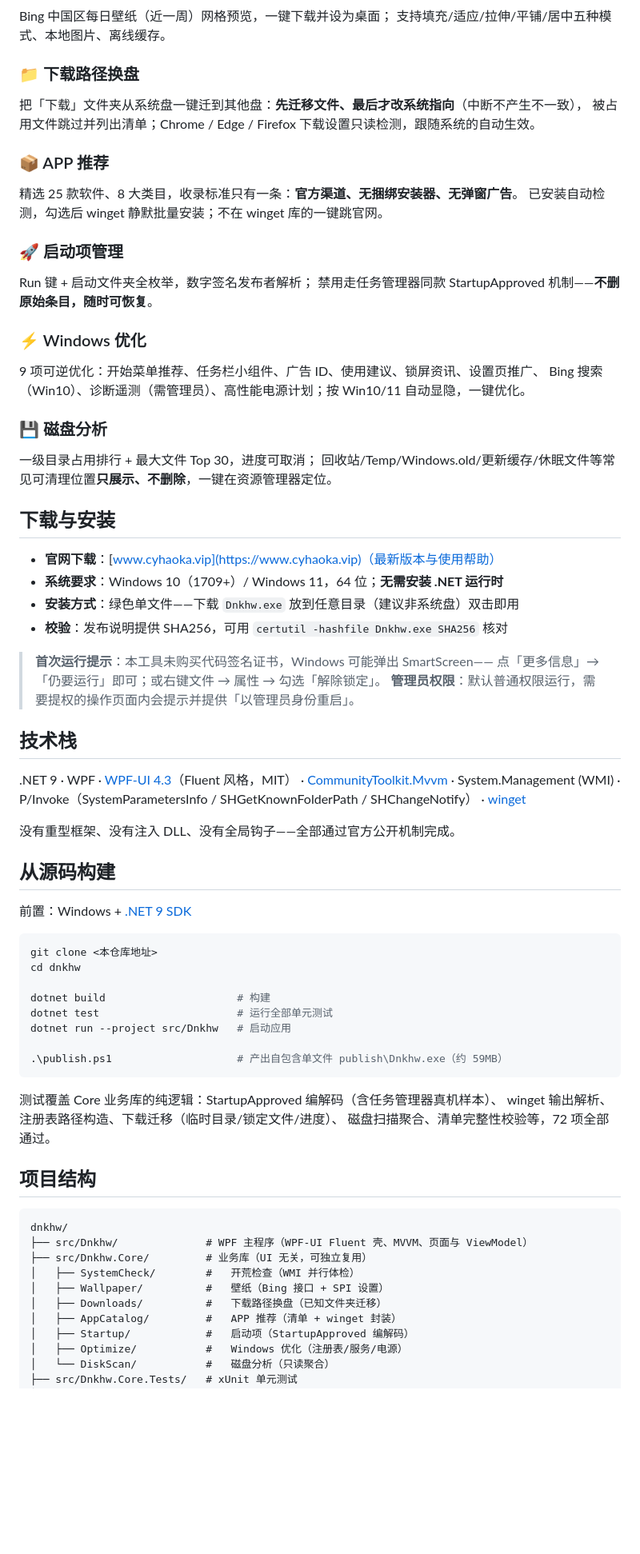
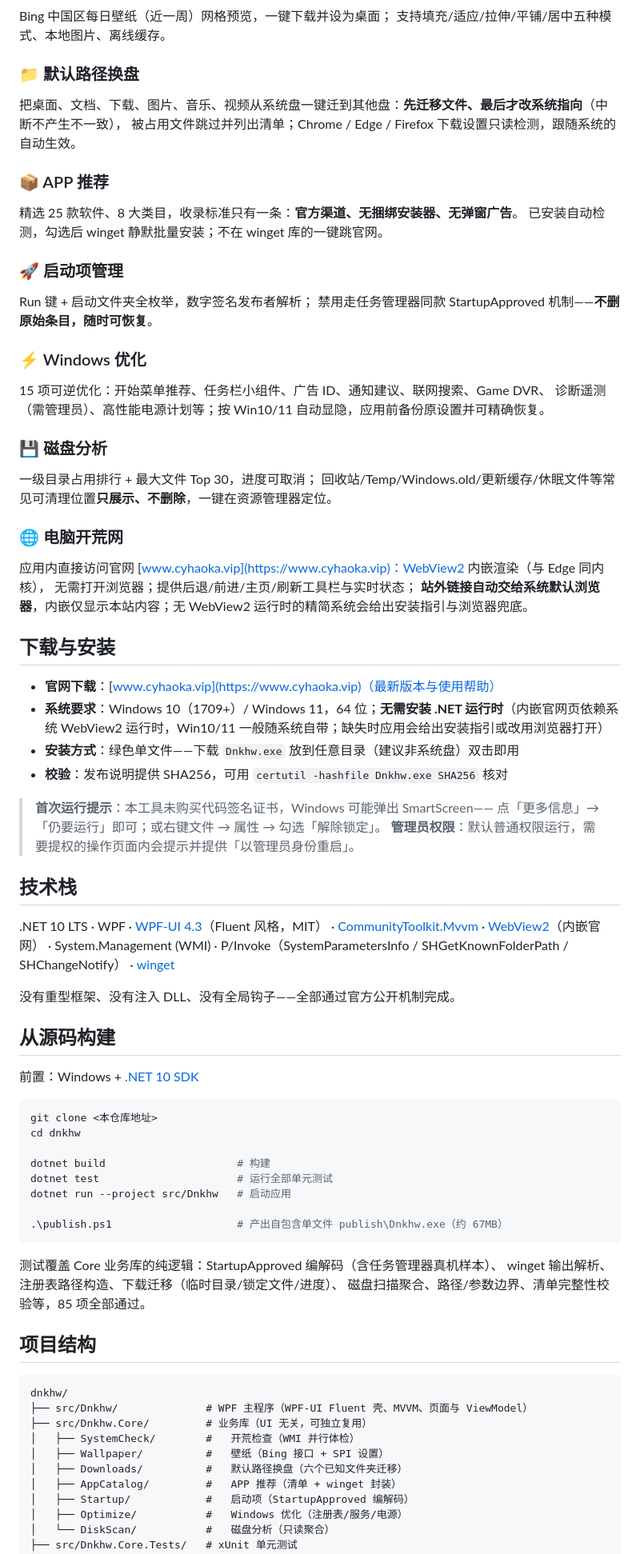
Before and after one commit to chenfengyimei/dnkh, a Markdown page: README.md, the part around the change printed below. Shown: that part at 80% size. Drawn GitHub-style; blank space fills up the shorter version.

````diff
--- a/README.md
+++ b/README.md
@@ -51,8 +51,8 @@
 Bing 中国区每日壁纸（近一周）网格预览，一键下载并设为桌面；
 支持填充/适应/拉伸/平铺/居中五种模式、本地图片、离线缓存。
 
-### 📁 下载路径换盘
-把「下载」文件夹从系统盘一键迁到其他盘：**先迁移文件、最后才改系统指向**（中断不产生不一致），
+### 📁 默认路径换盘
+把桌面、文档、下载、图片、音乐、视频从系统盘一键迁到其他盘：**先迁移文件、最后才改系统指向**（中断不产生不一致），
 被占用文件跳过并列出清单；Chrome / Edge / Firefox 下载设置只读检测，跟随系统的自动生效。
 
 ### 📦 APP 推荐
@@ -64,17 +64,22 @@ Run 键 + 启动文件夹全枚举，数字签名发布者解析；
 禁用走任务管理器同款 StartupApproved 机制——**不删原始条目，随时可恢复**。
 
 ### ⚡ Windows 优化
-9 项可逆优化：开始菜单推荐、任务栏小组件、广告 ID、使用建议、锁屏资讯、设置页推广、
-Bing 搜索（Win10）、诊断遥测（需管理员）、高性能电源计划；按 Win10/11 自动显隐，一键优化。
+15 项可逆优化：开始菜单推荐、任务栏小组件、广告 ID、通知建议、联网搜索、Game DVR、
+诊断遥测（需管理员）、高性能电源计划等；按 Win10/11 自动显隐，应用前备份原设置并可精确恢复。
 
 ### 💾 磁盘分析
 一级目录占用排行 + 最大文件 Top 30，进度可取消；
 回收站/Temp/Windows.old/更新缓存/休眠文件等常见可清理位置**只展示、不删除**，一键在资源管理器定位。
 
+### 🌐 电脑开荒网
+应用内直接访问官网 [www.cyhaoka.vip](https://www.cyhaoka.vip)：WebView2 内嵌渲染（与 Edge 同内核），
+无需打开浏览器；提供后退/前进/主页/刷新工具栏与实时状态；
+**站外链接自动交给系统默认浏览器**，内嵌仅显示本站内容；无 WebView2 运行时的精简系统会给出安装指引与浏览器兜底。
+
 ## 下载与安装
 
 - **官网下载**：[www.cyhaoka.vip](https://www.cyhaoka.vip)（最新版本与使用帮助）
-- **系统要求**：Windows 10（1709+）/ Windows 11，64 位；**无需安装 .NET 运行时**
+- **系统要求**：Windows 10（1709+）/ Windows 11，64 位；**无需安装 .NET 运行时**（内嵌官网页依赖系统 WebView2 运行时，Win10/11 一般随系统自带；缺失时应用会给出安装指引或改用浏览器打开）
 - **安装方式**：绿色单文件——下载 `Dnkhw.exe` 放到任意目录（建议非系统盘）双击即用
 - **校验**：发布说明提供 SHA256，可用 `certutil -hashfile Dnkhw.exe SHA256` 核对
 
@@ -84,8 +89,9 @@ Bing 搜索（Win10）、诊断遥测（需管理员）、高性能电源计划
 
 ## 技术栈
 
-.NET 9 · WPF · [WPF-UI 4.3](https://github.com/lepoco/wpfui)（Fluent 风格，MIT） ·
+.NET 10 LTS · WPF · [WPF-UI 4.3](https://github.com/lepoco/wpfui)（Fluent 风格，MIT） ·
 [CommunityToolkit.Mvvm](https://github.com/CommunityToolkit/WindowsCommunityToolkit) ·
+[WebView2](https://developer.microsoft.com/microsoft-edge/webview2/)（内嵌官网） ·
 System.Management (WMI) · P/Invoke（SystemParametersInfo / SHGetKnownFolderPath / SHChangeNotify） ·
 [winget](https://learn.microsoft.com/windows/package-manager/)
 
@@ -93,7 +99,7 @@ System.Management (WMI) · P/Invoke（SystemParametersInfo / SHGetKnownFolderPat
 
 ## 从源码构建
 
-前置：Windows + [.NET 9 SDK](https://dotnet.microsoft.com/download/dotnet/9.0)
+前置：Windows + [.NET 10 SDK](https://dotnet.microsoft.com/download/dotnet/10.0)
 
 ```powershell
 git clone <本仓库地址>
@@ -103,12 +109,12 @@ dotnet build                     # 构建
 dotnet test                      # 运行全部单元测试
 dotnet run --project src/Dnkhw   # 启动应用
 
-.\publish.ps1                    # 产出自包含单文件 publish\Dnkhw.exe（约 59MB）
+.\publish.ps1                    # 产出自包含单文件 publish\Dnkhw.exe（约 67MB）
 ```
 
 测试覆盖 Core 业务库的纯逻辑：StartupApproved 编解码（含任务管理器真机样本）、
 winget 输出解析、注册表路径构造、下载迁移（临时目录/锁定文件/进度）、
-磁盘扫描聚合、清单完整性校验等，72 项全部通过。
+磁盘扫描聚合、路径/参数边界、清单完整性校验等，85 项全部通过。
 
 ## 项目结构
 
@@ -118,7 +124,7 @@ dnkhw/
 ├── src/Dnkhw.Core/         # 业务库（UI 无关，可独立复用）
 │   ├── SystemCheck/        #   开荒检查（WMI 并行体检）
 │   ├── Wallpaper/          #   壁纸（Bing 接口 + SPI 设置）
-│   ├── Downloads/          #   下载路径换盘（已知文件夹迁移）
+│   ├── Downloads/          #   默认路径换盘（六个已知文件夹迁移）
 │   ├── AppCatalog/         #   APP 推荐（清单 + winget 封装）
 │   ├── Startup/            #   启动项（StartupApproved 编解码）
 │   ├── Optimize/           #   Windows 优化（注册表/服务/电源）
````
Also changed, not shown: other parts of README.md (+8 -8 lines), docs/screenshots/website.png (added), 8 other files.
